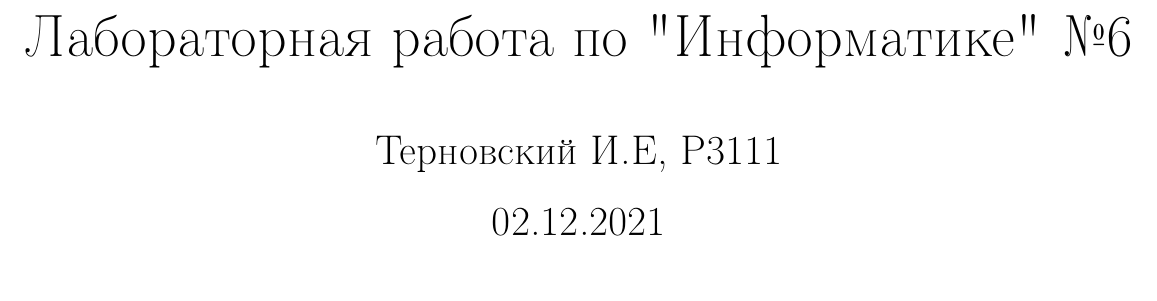
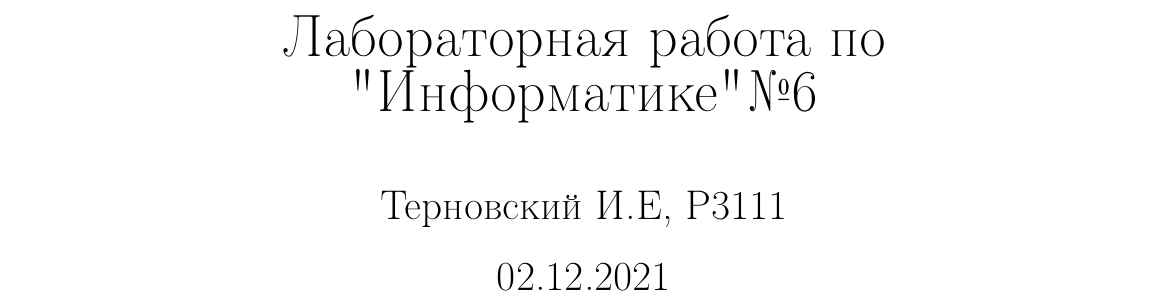
Before and after one commit to lolmaxlevel/lab6_inf, a LaTeX document (main.tex): part of page 1 of 2, cut so that both start at the same text. Compiled offline with pdfLaTeX.

Commit message:
Add files via upload

```diff
--- a/main.tex
+++ b/main.tex
@@ -4,23 +4,20 @@
 \usepackage[english,russian]{babel}
 \usepackage{amssymb,amsmath}
 \usepackage{graphicx}
-\usepackage{enumerate, enumitem}
 \usepackage{hyphenat}
-\usepackage[left=5pt,right=10pt,top=5pt,bottom=0pt]{geometry}
+\usepackage{geometry}
 \usepackage{tabularray}
 \usepackage{mathtools}
 \usepackage{scrextend}
 \renewcommand{\baselinestretch}{0.7}
-\input{title}
 \usepackage{xcolor}
-\usepackage{fancyhdr}
-\pagestyle{fancy}
 \usepackage{multicol}
 \setlength{\columnsep}{1cm}
 
 
 
 \begin{document}
+\input{title}
 \maketitle
 \pagebreak
 \input{template_Article}
```
Also changed, not shown: template_Article.tex (+1 -0 lines).
